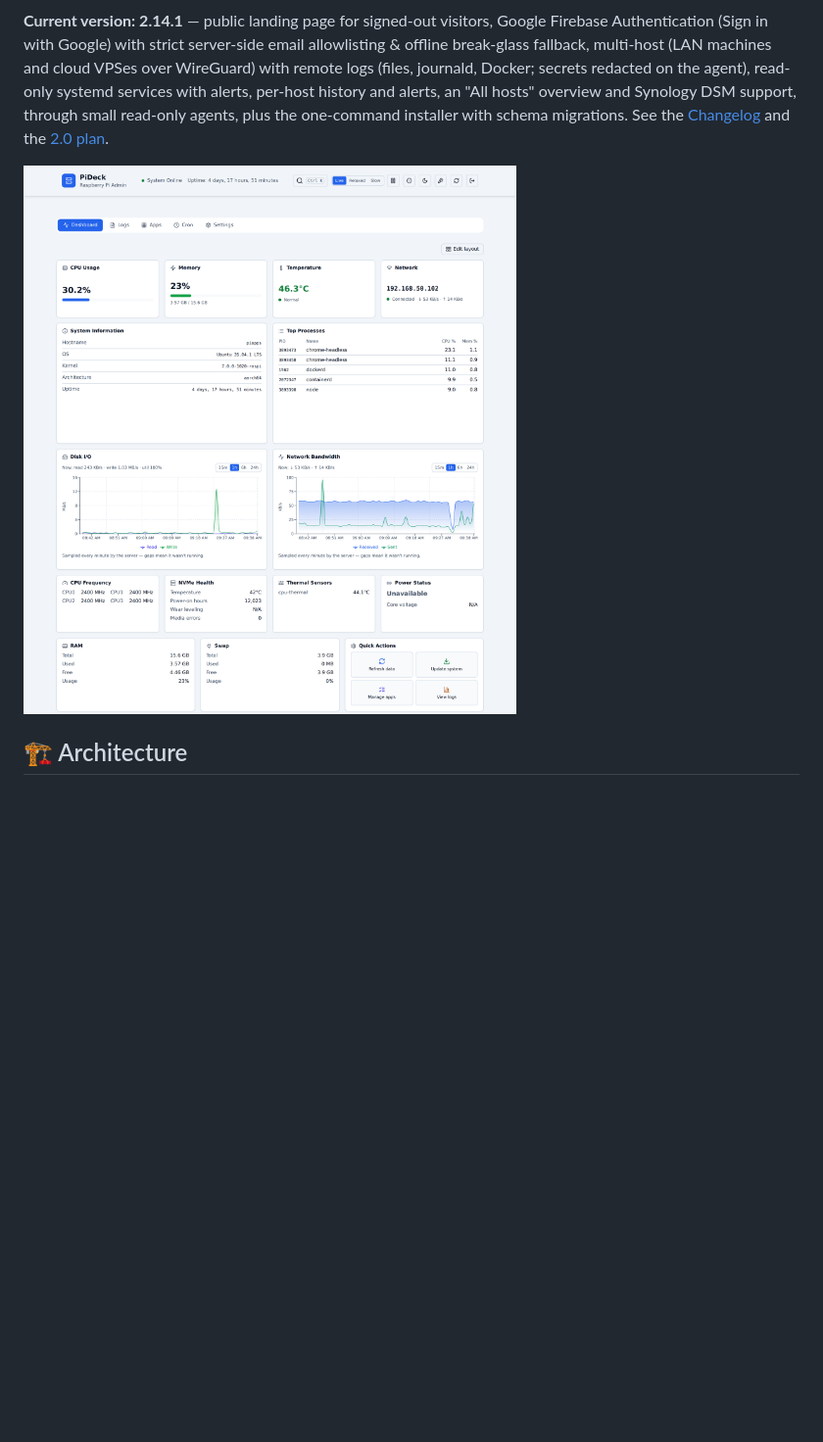
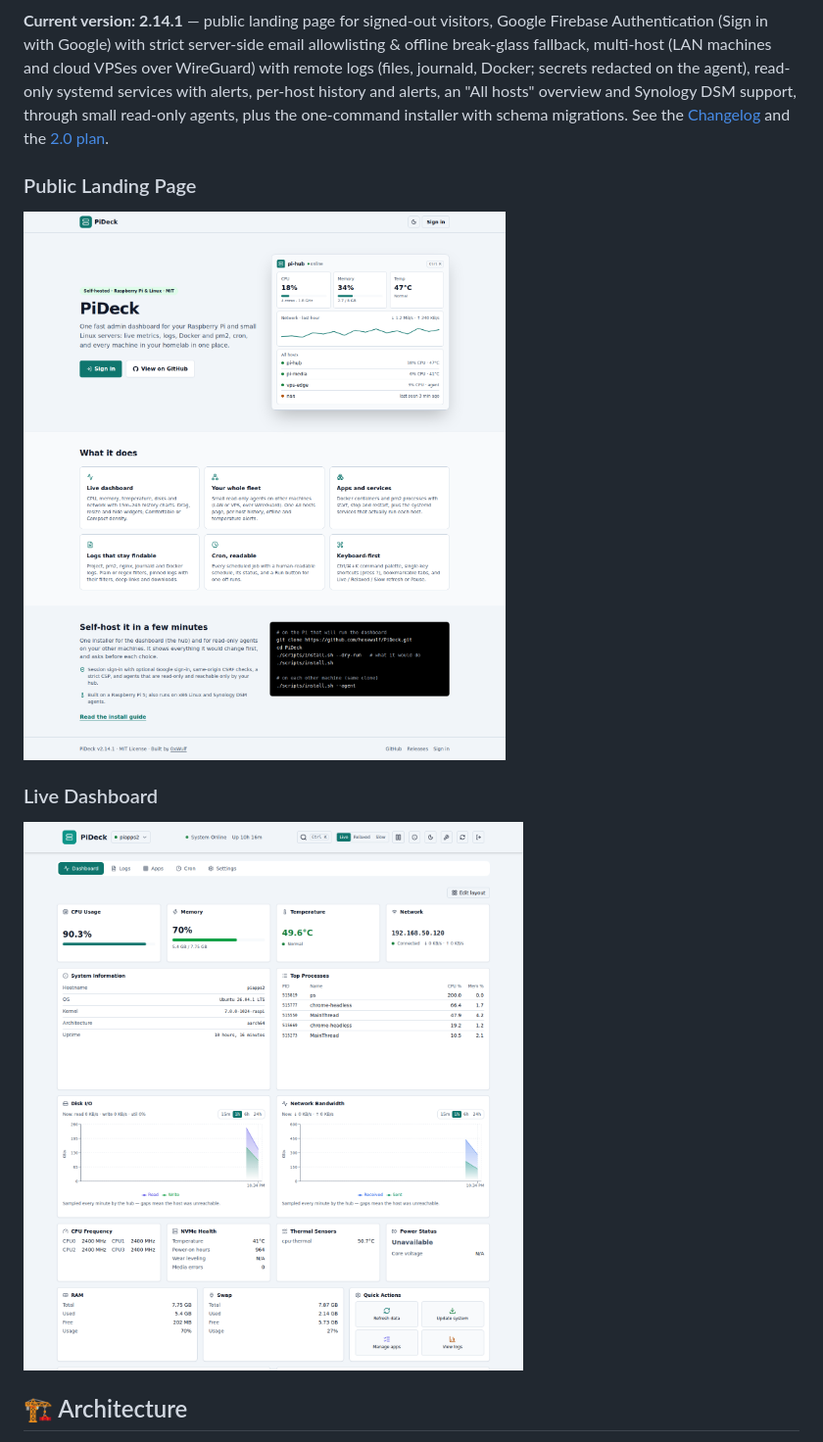
Before and after one commit to hexawulf/PiDeck, a Markdown page: README.md, the part around the change. Shown at 98% size. Drawn GitHub-style; pictures changed too: docs/screenshots/dashboard.png, docs/screenshots/landing.png (added); blank space fills up the shorter version.

Commit message:
docs: add teal landing page and refreshed dashboard screenshots (#107)

```diff
--- a/README.md
+++ b/README.md
@@ -3,6 +3,12 @@
 A lightweight, full-stack control hub for monitoring and managing Linux servers, Raspberry Pi nodes, cloud VPSes (over WireGuard), and Synology NAS devices from one dashboard. Built with React 19, Express 5, TypeScript, and PostgreSQL, PiDeck pairs a single hub with small, DB-free read-only agents.
 
 **Current version: 2.14.1** — public landing page for signed-out visitors, Google Firebase Authentication (Sign in with Google) with strict server-side email allowlisting & offline break-glass fallback, multi-host (LAN machines and cloud VPSes over WireGuard) with remote logs (files, journald, Docker; secrets redacted on the agent), read-only systemd services with alerts, per-host history and alerts, an "All hosts" overview and Synology DSM support, through small read-only agents, plus the one-command installer with schema migrations. See the [Changelog](./CHANGELOG.md) and the [2.0 plan](./docs/plans/2.0-gui.md).
+
+### Public Landing Page
+
+![PiDeck public landing page (light theme)](./docs/screenshots/landing.png)
+
+### Live Dashboard
 
 ![PiDeck dashboard (light theme)](./docs/screenshots/dashboard.png)
 
```
